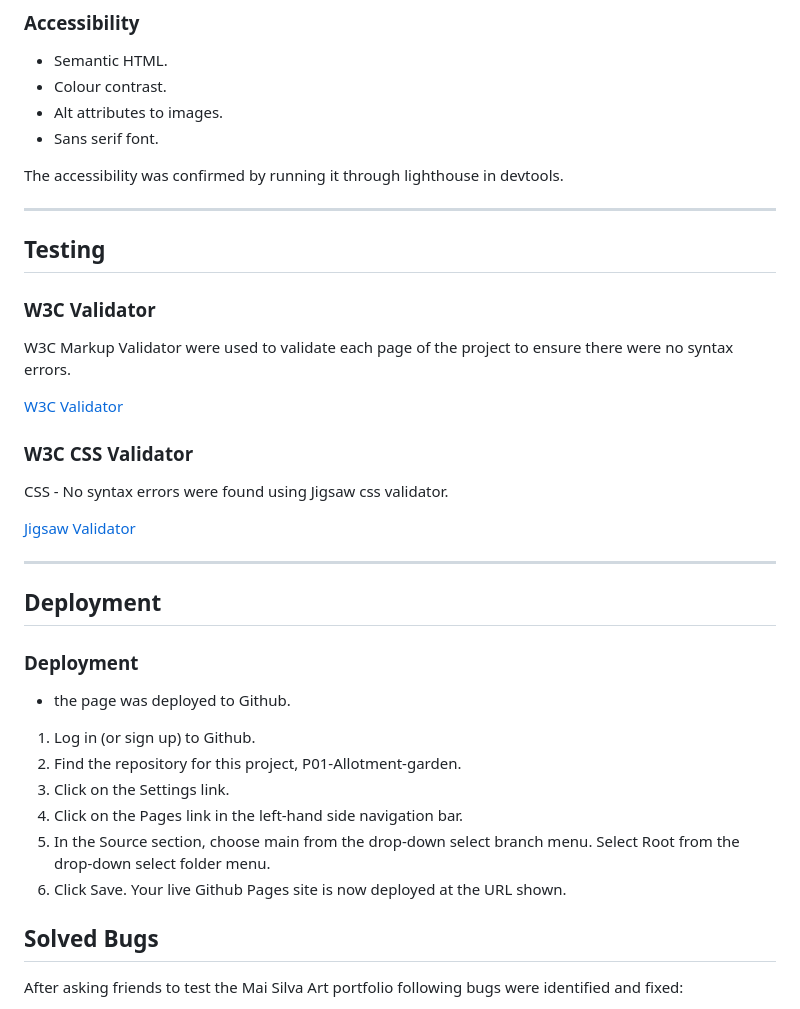
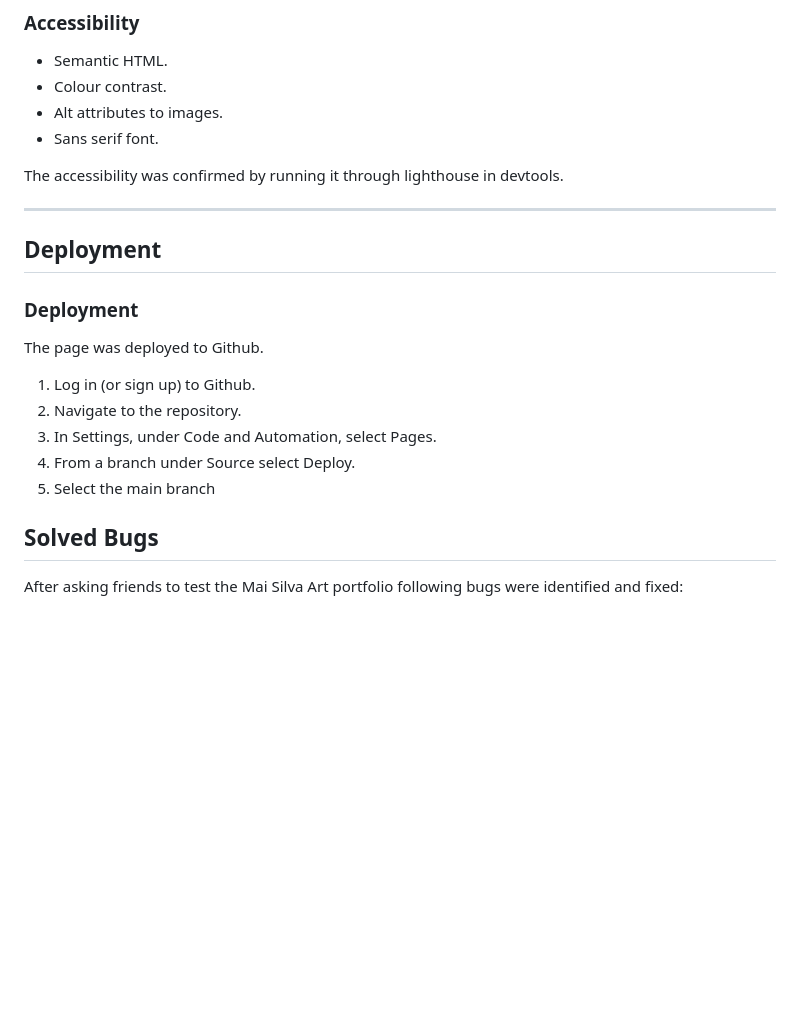
Before and after one commit to codebyMai/mai-silva-art-portfolio, a Markdown page: README.md, the part around the change printed below. Rendered like a GitHub page; blank space fills up the shorter version.

```diff
--- a/README.md
+++ b/README.md
@@ -139,40 +164,18 @@ Potentially the artist might want to start selling artprints through the website
 
 The accessibility was confirmed by running it through lighthouse in devtools.
 
-
 ---
-
-## Testing
-
-### W3C Validator
-
-W3C Markup Validator were used to validate each page of the project to ensure there were no syntax errors.
-
-[W3C Validator](https://validator.w3.org/)
-
-
-### W3C CSS Validator
-
-CSS - No syntax errors were found using Jigsaw css validator.
-
-[Jigsaw Validator](https://jigsaw.w3.org/css-validator/)
-
----
-
 
 ## Deployment
 
 ### Deployment
-* the page was deployed to Github.
-
+The page was deployed to Github.
 
 1. Log in (or sign up) to Github.
-2. Find the repository for this project, P01-Allotment-garden.
-3. Click on the Settings link.
-4. Click on the Pages link in the left-hand side navigation bar.
-5. In the Source section, choose main from the drop-down select branch menu. Select Root from the drop-down select folder menu.
-6. Click Save. Your live Github Pages site is now deployed at the URL shown.
-
+2. Navigate to the repository.
+3. In Settings, under Code and Automation, select Pages.
+4. From a branch under Source select Deploy.
+5. Select the main branch
 
 ## Solved Bugs
 
```
Also changed, not shown: other parts of README.md (+39 -17 lines), assets/docs/contact-validation.png (added), assets/docs/gallery-validation.png (added), assets/docs/home-validation.png (added), assets/docs/wfdesktop.png, assets/docs/wfmobile.png, 4 other files.
